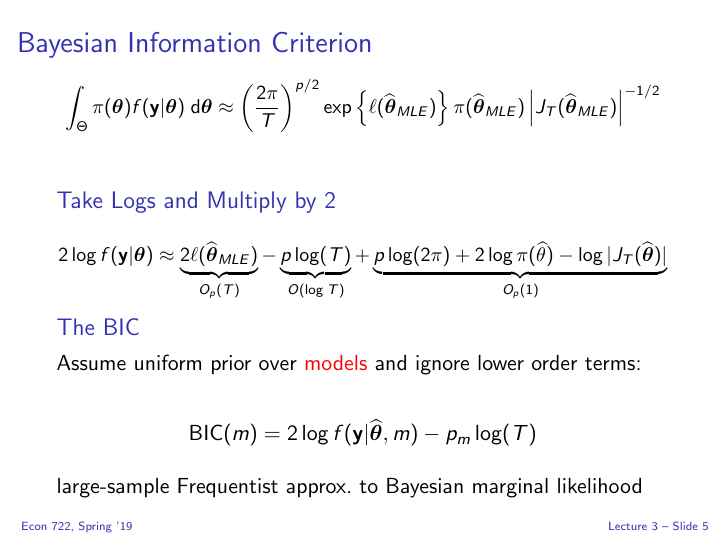
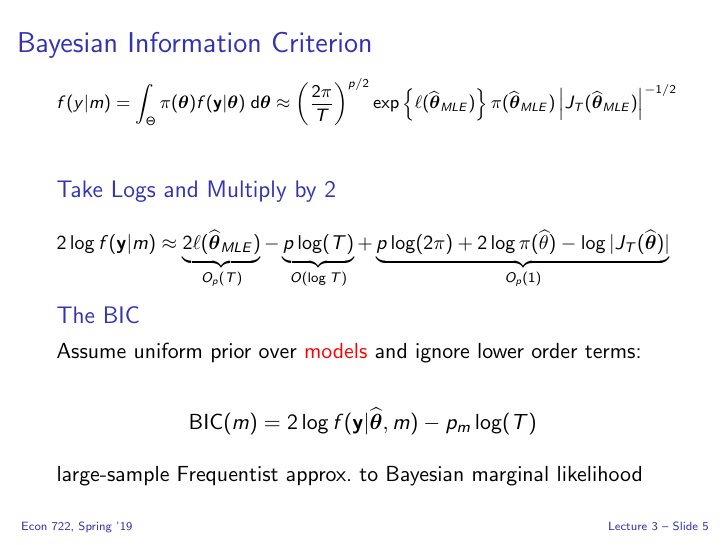
Before and after one commit to fditraglia/econ722, LaTeX slides (slides/econ722slides.tex, which reads slides/bic.tex): page 64 of 242. The pictures show the PDF file slides/econ722slides.pdf that the author committed with the source.

Commit message:
fix typo

```diff
--- a/slides/bic.tex
+++ b/slides/bic.tex
@@ -149,10 +149,11 @@
 
   \vspace{-2em}
 
-\small
+\footnotesize
   \[
-    \int_\Theta \pi(\boldsymbol{\theta})f(\mathbf{y}|\boldsymbol{\theta})\;\text{d}\boldsymbol{\theta} \approx \left( \frac{2\pi}{T} \right)^{p/2}\exp\left\{ \ell(\widehat{\boldsymbol{\theta}}_{MLE})\right\} \pi(\widehat{\boldsymbol{\theta}}_{MLE})  \left|J_T(\widehat{\boldsymbol{\theta}}_{MLE})\right|^{-1/2}
+    f(y|m) = \int_\Theta \pi(\boldsymbol{\theta})f(\mathbf{y}|\boldsymbol{\theta})\;\text{d}\boldsymbol{\theta} \approx \left( \frac{2\pi}{T} \right)^{p/2}\exp\left\{ \ell(\widehat{\boldsymbol{\theta}}_{MLE})\right\} \pi(\widehat{\boldsymbol{\theta}}_{MLE})  \left|J_T(\widehat{\boldsymbol{\theta}}_{MLE})\right|^{-1/2}
   \]
+  \small
 
   \vspace{1em}
 
@@ -162,7 +163,7 @@
 
     \vspace{-2em}
     \small
-    \[2 \log f(\mathbf{y}|\boldsymbol{\theta}) \approx \underbrace{2 \ell(\widehat{\boldsymbol{\theta}}_{MLE})}_{O_p(T)} - \underbrace{p \log(T)}_{O(\log T)} + \underbrace{p \log (2\pi) + 2\log \pi(\widehat{\theta}) - \log |J_T(\widehat{\boldsymbol{\theta}})|}_{O_p(1)}\]
+    \[2 \log f(\mathbf{y}|m) \approx \underbrace{2 \ell(\widehat{\boldsymbol{\theta}}_{MLE})}_{O_p(T)} - \underbrace{p \log(T)}_{O(\log T)} + \underbrace{p \log (2\pi) + 2\log \pi(\widehat{\theta}) - \log |J_T(\widehat{\boldsymbol{\theta}})|}_{O_p(1)}\]
   \end{block}
 
   \pause
```
Also changed, not shown: slides/econ722slides.pdf.
